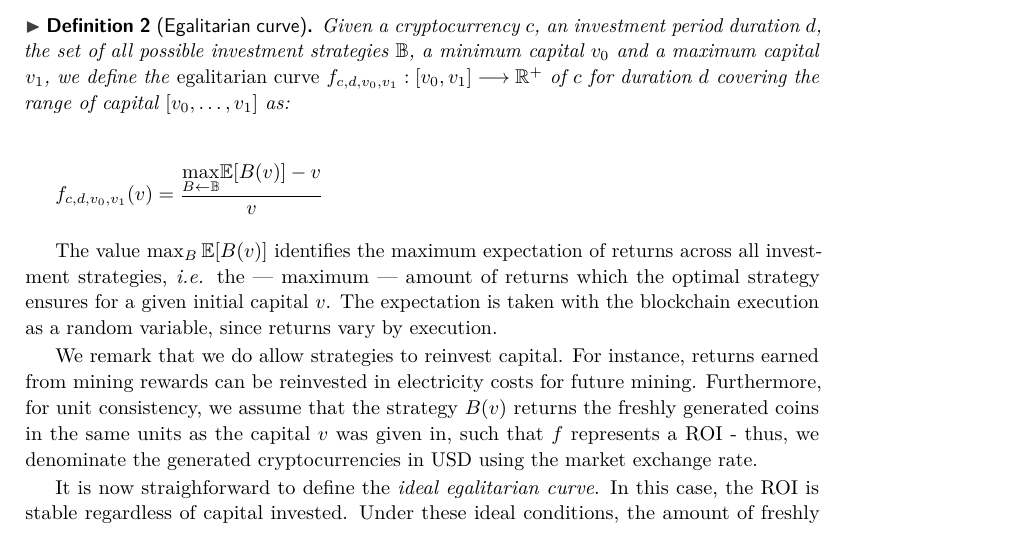
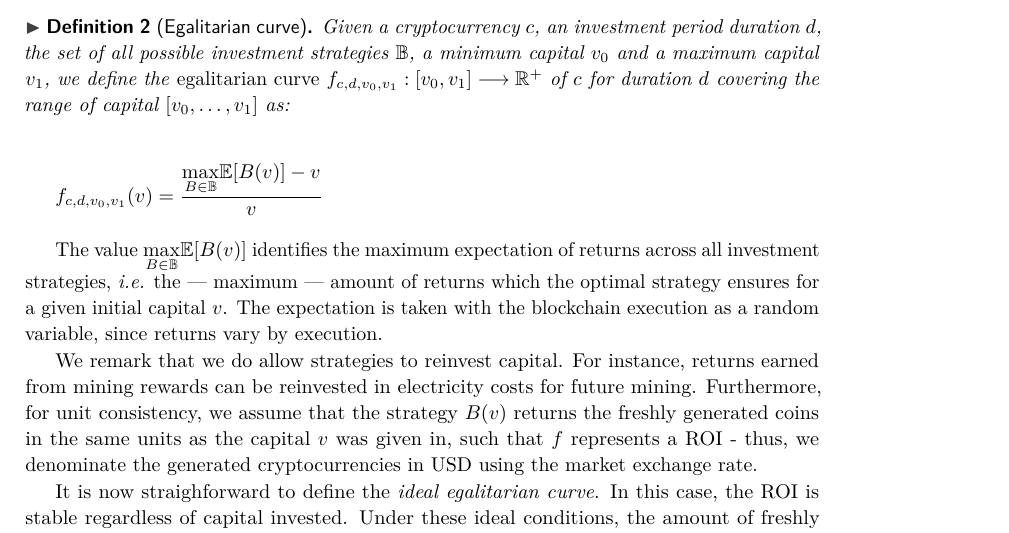
Before and after one commit to decrypto-org/egalitarianism, a LaTeX thesis (egalitarianism.tex, which reads definition.tex): part of page 7 of 19, cut so that both start at the same text. Compiled offline with pdfLaTeX.

Commit message:
Fix strategy variable in egalitarian curve definition

```diff
--- a/definition.tex
+++ b/definition.tex
@@ -46,11 +46,11 @@ compared only if they use the same duration.
     duration $d$ covering the range of capital $[v_0, \dots, v_1]$ as:
 
     \[
-        f_{c,d,v_0,v_1}(v) = \frac{\underset{B \leftarrow \mathbb{B}}{\max}{\mathbb{E}[B(v)]} - v}{v}
+        f_{c,d,v_0,v_1}(v) = \frac{\underset{B \in \mathbb{B}}{\max}{\mathbb{E}[B(v)]} - v}{v}
     \]
 \end{definition}
 
-The value $\max_B{\mathbb{E}[B(v)]}$ identifies the maximum expectation of
+The value $\underset{B \in \mathbb{B}}{\max}{\mathbb{E}[B(v)]}$ identifies the maximum expectation of
 returns across all investment strategies, \ie the --- maximum --- amount of
 returns which the optimal strategy ensures for a given initial capital $v$.
 The expectation is taken with the blockchain execution as a random variable,
```
